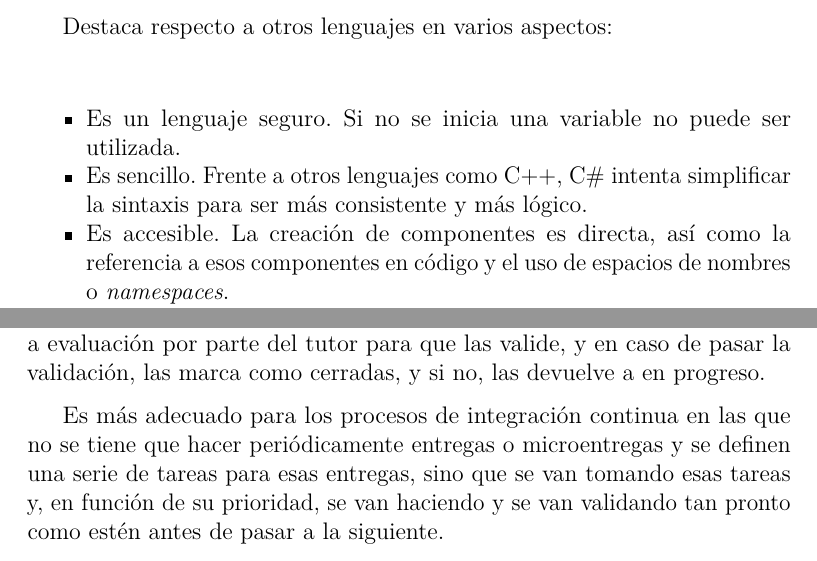
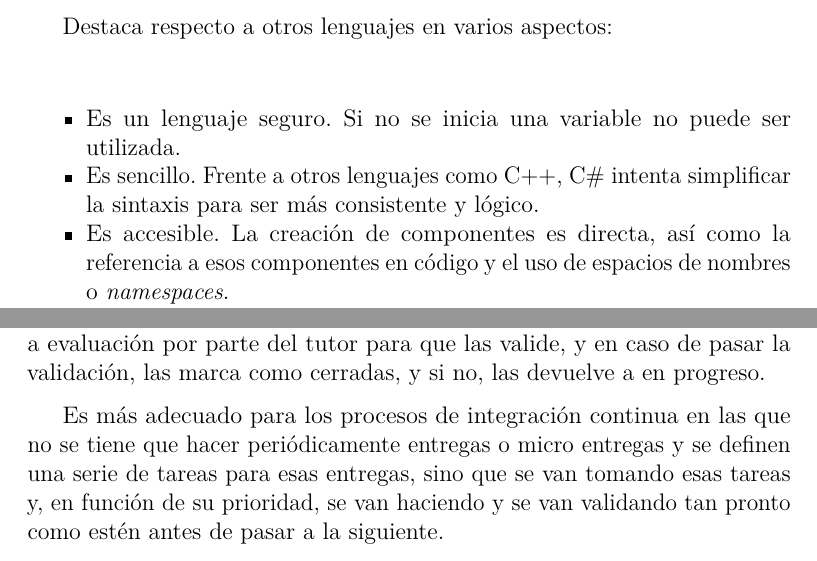
Before and after one commit to Kencho/fastastic-roads, a LaTeX book (docs/Memoria TFG/memoria.tex, which reads docs/Memoria TFG/tex/4_Tecnicas_y_herramientas.tex): two parts of pages 28 and 30 of 45, joined at a grey line, cut so that both start at the same text. Compiled offline with pdfLaTeX.

Commit message:
Corregir erratas de las técnicas y herramientas
Issue #52

```diff
--- a/docs/Memoria TFG/tex/4_Tecnicas_y_herramientas.tex
+++ b/docs/Memoria TFG/tex/4_Tecnicas_y_herramientas.tex
@@ -19,7 +19,7 @@ Destaca respecto a otros lenguajes en varios aspectos:
 \begin{itemize}
 \tightlist
     \item Es un lenguaje seguro. Si no se inicia una variable no puede ser utilizada.
-    \item Es sencillo. Frente a otros lenguajes como C++, C\# intenta simplificar la sintaxis para ser más consistente y más lógico.
+    \item Es sencillo. Frente a otros lenguajes como C++, C\# intenta simplificar la sintaxis para ser más consistente y lógico.
     \item Es accesible. La creación de componentes es directa, así como la referencia a esos componentes en código y el uso de espacios de nombres o \textit{namespaces}.
     \item Es gratuito.
 \end{itemize}
@@ -54,7 +54,7 @@ Kanban es una metodología ágil para gestionar el trabajo. Se formuló como una
 
 Se basa en los tablones \textit{kanban} de la metodología japonesa, donde lo que tenemos es un ciclo de vida con cuatro fases: pendiente, en proceso, evaluación y finalizado. Las tareas comienzan como pendientes, a posteriori pasan a en proceso. Después, cuando se dan por terminadas, se trasladan a evaluación por parte del tutor para que las valide, y en caso de pasar la validación, las marca como cerradas, y si no, las devuelve a en progreso.
 
-Es más adecuado para los procesos de integración continua en las que no se tiene que hacer periódicamente entregas o microentregas y se definen una serie de tareas para esas entregas, sino que se van tomando esas tareas y, en función de su prioridad, se van haciendo y se van validando tan pronto como estén antes de pasar a la siguiente.
+Es más adecuado para los procesos de integración continua en las que no se tiene que hacer periódicamente entregas o micro entregas y se definen una serie de tareas para esas entregas, sino que se van tomando esas tareas y, en función de su prioridad, se van haciendo y se van validando tan pronto como estén antes de pasar a la siguiente.
 
 La idea principal de Kanban es medir los tiempos, y su sencillez y flexibilidad es mayor frente a SCRUM, ya que no impone roles en el equipo.
 
```
Also changed, not shown: docs/Memoria TFG/tex/4_Tecnicas_y_herramientas.tex (2 more changed lines).
